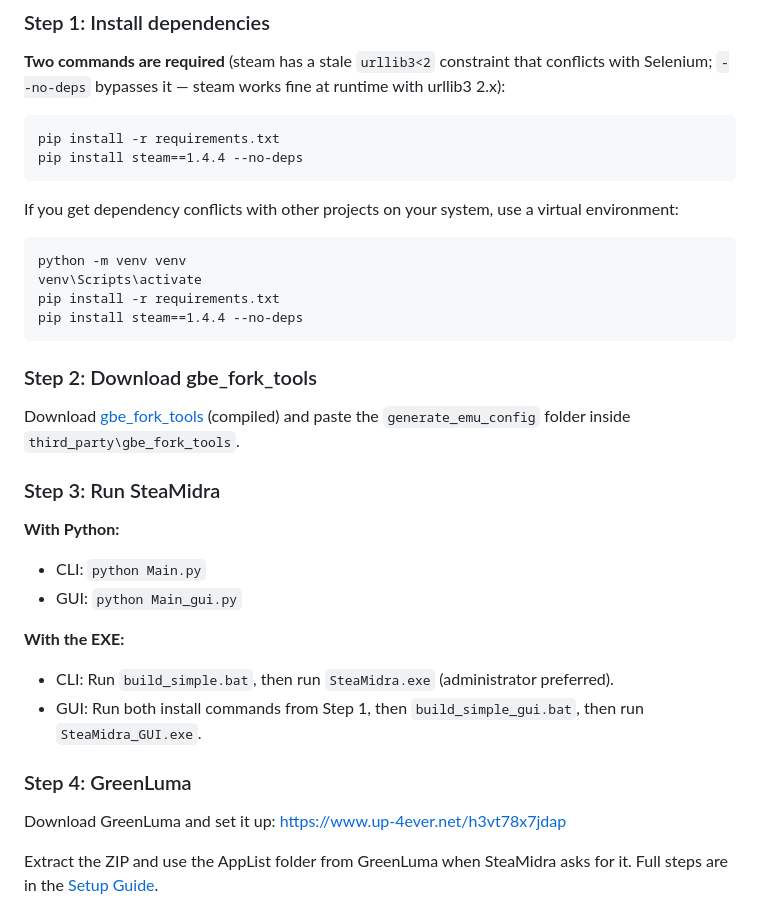
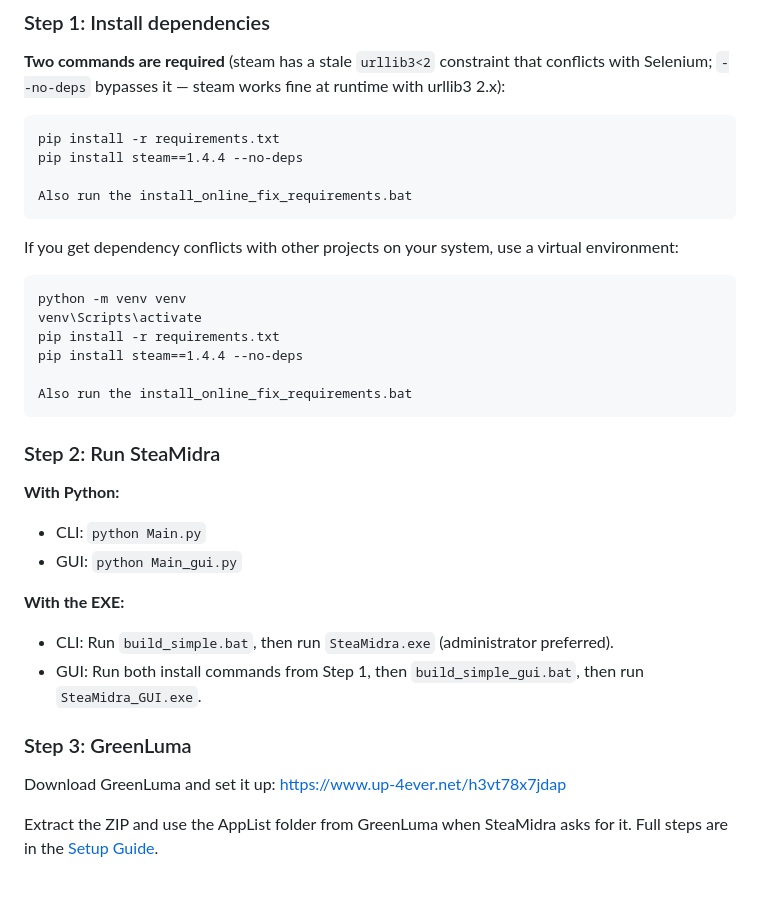
Before and after one commit to Midrags/SFF, a Markdown page: README.md, the part around the change. Drawn GitHub-style; blank space fills up the shorter version.

Commit message:
Revise README steps for installation and usage
Updated installation instructions and renamed steps for clarity.

````diff
--- a/README.md
+++ b/README.md
@@ -29,6 +29,8 @@ SteaMidra helps you set up games to work with Steam using Lua scripts, manifests
 ```batch
 pip install -r requirements.txt
 pip install steam==1.4.4 --no-deps
+
+Also run the install_online_fix_requirements.bat
 ```
 
 If you get dependency conflicts with other projects on your system, use a virtual environment:
@@ -38,13 +40,11 @@ python -m venv venv
 venv\Scripts\activate
 pip install -r requirements.txt
 pip install steam==1.4.4 --no-deps
+
+Also run the install_online_fix_requirements.bat
 ```
 
-### Step 2: Download gbe_fork_tools
-
-Download [gbe_fork_tools](https://github.com/Detanup01/gbe_fork_tools/releases) (compiled) and paste the `generate_emu_config` folder inside `third_party\gbe_fork_tools`.
-
-### Step 3: Run SteaMidra
+### Step 2: Run SteaMidra
 
 **With Python:**
 - CLI: `python Main.py`
@@ -54,7 +54,7 @@ Download [gbe_fork_tools](https://github.com/Detanup01/gbe_fork_tools/releases)
 - CLI: Run `build_simple.bat`, then run `SteaMidra.exe` (administrator preferred).
 - GUI: Run both install commands from Step 1, then `build_simple_gui.bat`, then run `SteaMidra_GUI.exe`.
 
-### Step 4: GreenLuma
+### Step 3: GreenLuma
 
 Download GreenLuma and set it up: https://www.up-4ever.net/h3vt78x7jdap
 
````
